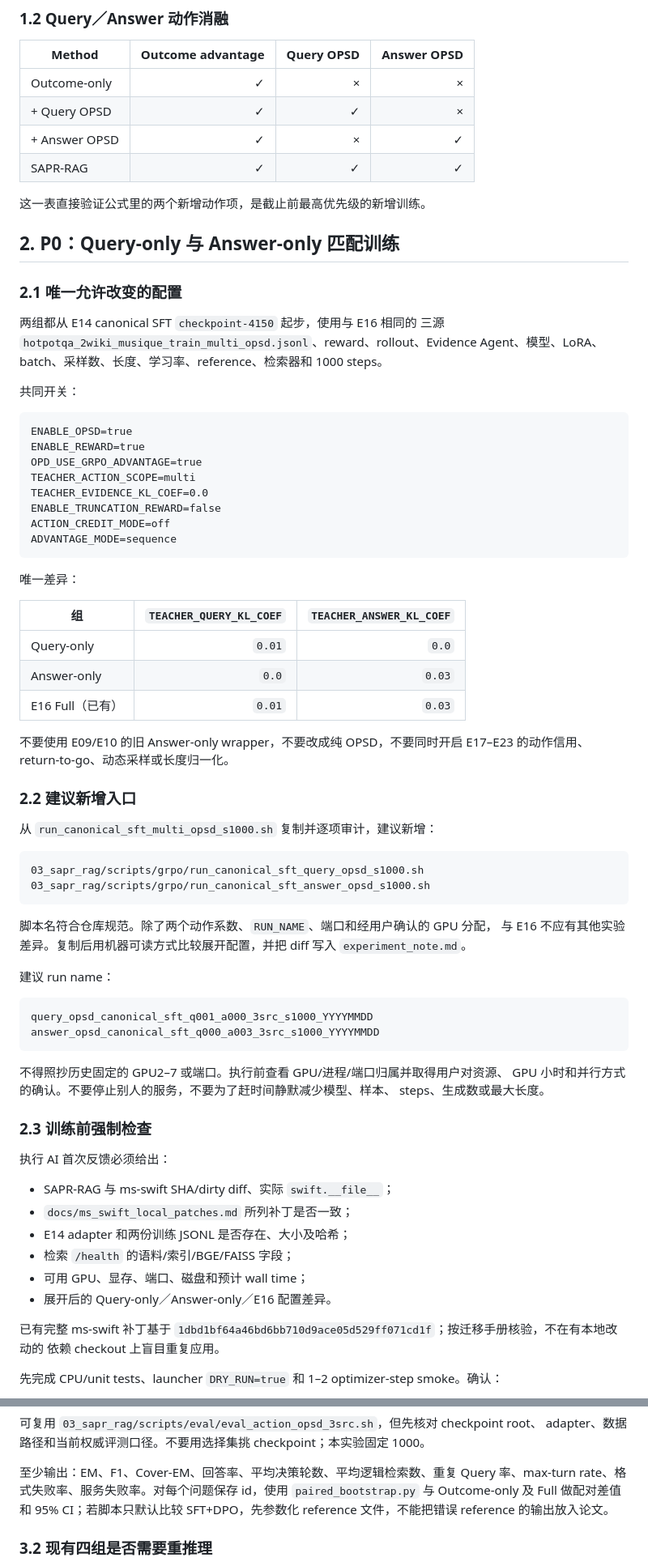
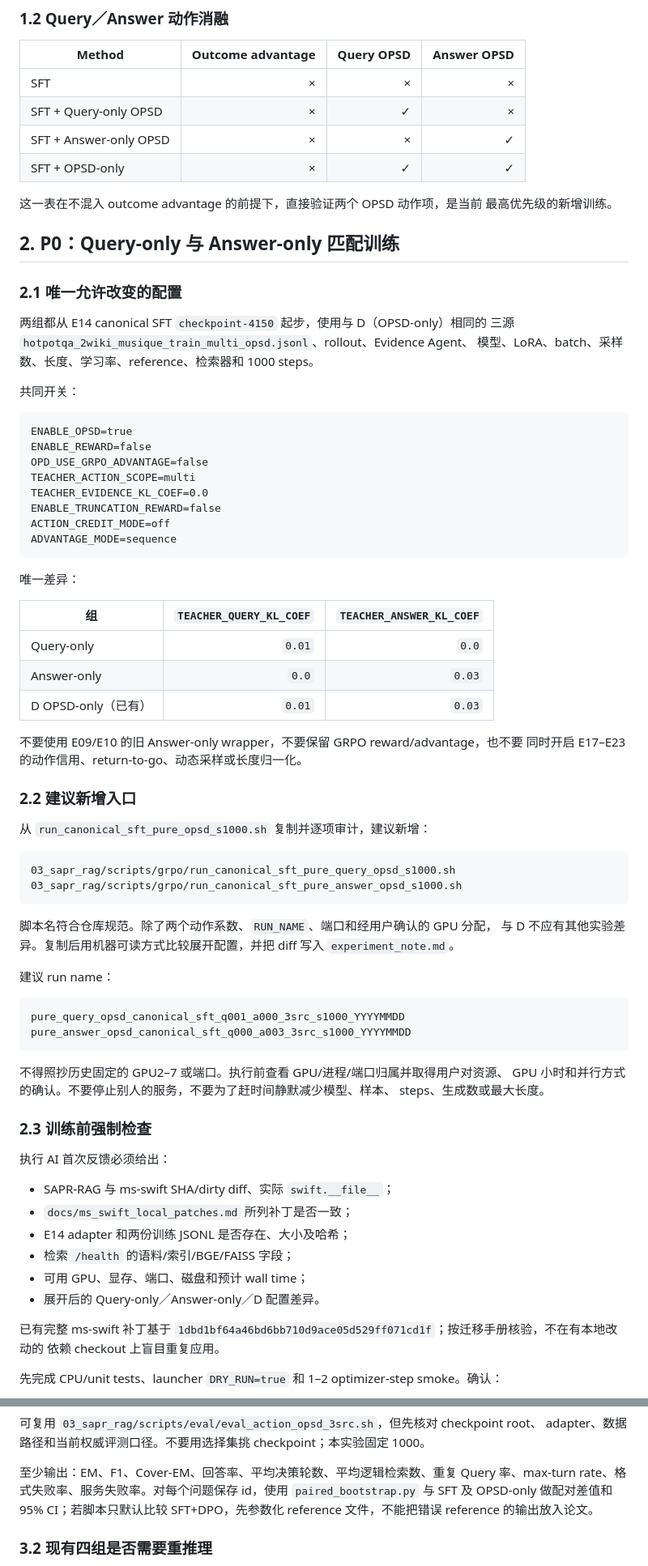
Before and after one commit to linshenggithub/SAPR-RAG, a Markdown page: docs/icassp_ablation_experiment_handoff.md, 2 parts joined by grey strips. Shown at 81% size. Rendered like a GitHub page.

````diff
--- a/docs/icassp_ablation_experiment_handoff.md
+++ b/docs/icassp_ablation_experiment_handoff.md
@@ -82,27 +101,28 @@ Outcome-only。新增 Query/Answer 消融的任务是解释信号作用，不是
 
 | Method | Outcome advantage | Query OPSD | Answer OPSD |
 |---|---:|---:|---:|
-| Outcome-only | ✓ | × | × |
-| + Query OPSD | ✓ | ✓ | × |
-| + Answer OPSD | ✓ | × | ✓ |
-| SAPR-RAG | ✓ | ✓ | ✓ |
+| SFT | × | × | × |
+| SFT + Query-only OPSD | × | ✓ | × |
+| SFT + Answer-only OPSD | × | × | ✓ |
+| SFT + OPSD-only | × | ✓ | ✓ |
 
-这一表直接验证公式里的两个新增动作项，是截止前最高优先级的新增训练。
+这一表在不混入 outcome advantage 的前提下，直接验证两个 OPSD 动作项，是当前
+最高优先级的新增训练。
 
 ## 2. P0：Query-only 与 Answer-only 匹配训练
 
 ### 2.1 唯一允许改变的配置
 
-两组都从 E14 canonical SFT `checkpoint-4150` 起步，使用与 E16 相同的
-三源 `hotpotqa_2wiki_musique_train_multi_opsd.jsonl`、reward、rollout、Evidence
-Agent、模型、LoRA、batch、采样数、长度、学习率、reference、检索器和 1000 steps。
+两组都从 E14 canonical SFT `checkpoint-4150` 起步，使用与 D（OPSD-only）相同的
+三源 `hotpotqa_2wiki_musique_train_multi_opsd.jsonl`、rollout、Evidence Agent、
+模型、LoRA、batch、采样数、长度、学习率、reference、检索器和 1000 steps。
 
 共同开关：
 
 ```text
 ENABLE_OPSD=true
-ENABLE_REWARD=true
-OPD_USE_GRPO_ADVANTAGE=true
+ENABLE_REWARD=false
+OPD_USE_GRPO_ADVANTAGE=false
 TEACHER_ACTION_SCOPE=multi
 TEACHER_EVIDENCE_KL_COEF=0.0
 ENABLE_TRUNCATION_REWARD=false
@@ -116,29 +136,29 @@ ADVANTAGE_MODE=sequence
 |---|---:|---:|
 | Query-only | `0.01` | `0.0` |
 | Answer-only | `0.0` | `0.03` |
-| E16 Full（已有） | `0.01` | `0.03` |
+| D OPSD-only（已有） | `0.01` | `0.03` |
 
-不要使用 E09/E10 的旧 Answer-only wrapper，不要改成纯 OPSD，不要同时开启
-E17–E23 的动作信用、return-to-go、动态采样或长度归一化。
+不要使用 E09/E10 的旧 Answer-only wrapper，不要保留 GRPO reward/advantage，也不要
+同时开启 E17–E23 的动作信用、return-to-go、动态采样或长度归一化。
 
 ### 2.2 建议新增入口
 
-从 `run_canonical_sft_multi_opsd_s1000.sh` 复制并逐项审计，建议新增：
+从 `run_canonical_sft_pure_opsd_s1000.sh` 复制并逐项审计，建议新增：
 
 ```text
-03_sapr_rag/scripts/grpo/run_canonical_sft_query_opsd_s1000.sh
-03_sapr_rag/scripts/grpo/run_canonical_sft_answer_opsd_s1000.sh
+03_sapr_rag/scripts/grpo/run_canonical_sft_pure_query_opsd_s1000.sh
+03_sapr_rag/scripts/grpo/run_canonical_sft_pure_answer_opsd_s1000.sh
 ```
 
 脚本名符合仓库规范。除了两个动作系数、`RUN_NAME`、端口和经用户确认的 GPU 分配，
-与 E16 不应有其他实验差异。复制后用机器可读方式比较展开配置，并把 diff 写入
+与 D 不应有其他实验差异。复制后用机器可读方式比较展开配置，并把 diff 写入
 `experiment_note.md`。
 
 建议 run name：
 
 ```text
-query_opsd_canonical_sft_q001_a000_3src_s1000_YYYYMMDD
-answer_opsd_canonical_sft_q000_a003_3src_s1000_YYYYMMDD
+pure_query_opsd_canonical_sft_q001_a000_3src_s1000_YYYYMMDD
+pure_answer_opsd_canonical_sft_q000_a003_3src_s1000_YYYYMMDD
 ```
 
 不得照抄历史固定的 GPU2–7 或端口。执行前查看 GPU/进程/端口归属并取得用户对资源、
@@ -154,7 +174,7 @@ steps、生成数或最大长度。
 - E14 adapter 和两份训练 JSONL 是否存在、大小及哈希；
 - 检索 `/health` 的语料/索引/BGE/FAISS 字段；
 - 可用 GPU、显存、端口、磁盘和预计 wall time；
-- 展开后的 Query-only／Answer-only／E16 配置差异。
+- 展开后的 Query-only／Answer-only／D 配置差异。
 
 已有完整 ms-swift 补丁基于
 `1dbd1bf64a46bd6bb710d9ace05d529ff071cd1f`；按迁移手册核验，不在有本地改动的
@@ -202,7 +222,7 @@ adapter、数据路径和当前权威评测口径。不要用选择集挑 checkp
 
 至少输出：EM、F1、Cover-EM、回答率、平均决策轮数、平均逻辑检索数、重复 Query
 率、max-turn rate、格式失败率、服务失败率。对每个问题保存 id，使用
-`paired_bootstrap.py` 与 Outcome-only 及 Full 做配对差值和 95% CI；若脚本只默认比较
+`paired_bootstrap.py` 与 SFT 及 OPSD-only 做配对差值和 95% CI；若脚本只默认比较
 SFT+DPO，先参数化 reference 文件，不能把错误 reference 的输出放入论文。
 
 ### 3.2 现有四组是否需要重推理
````
Also changed, not shown: other parts of docs/icassp_ablation_experiment_handoff.md (+32 -14 lines).
